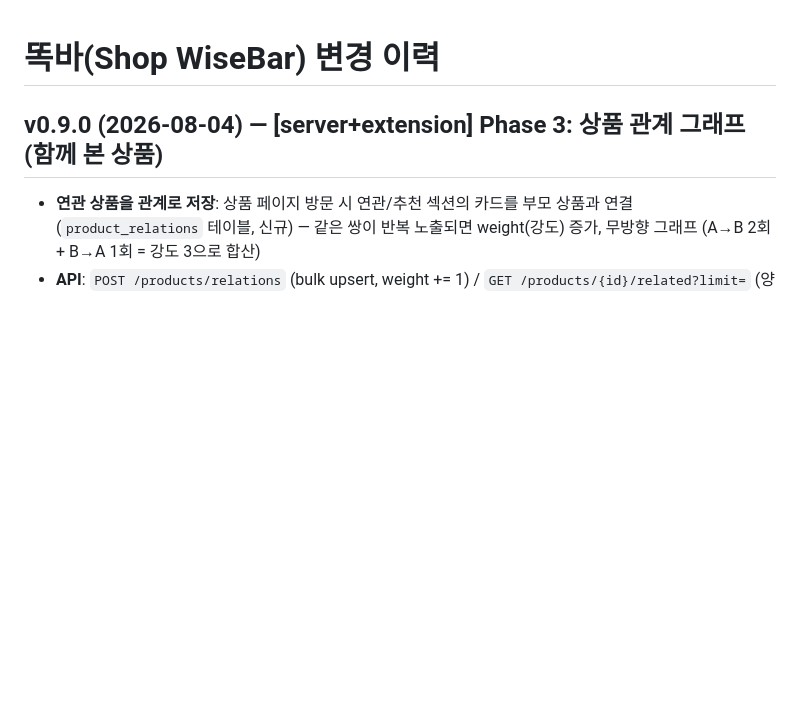
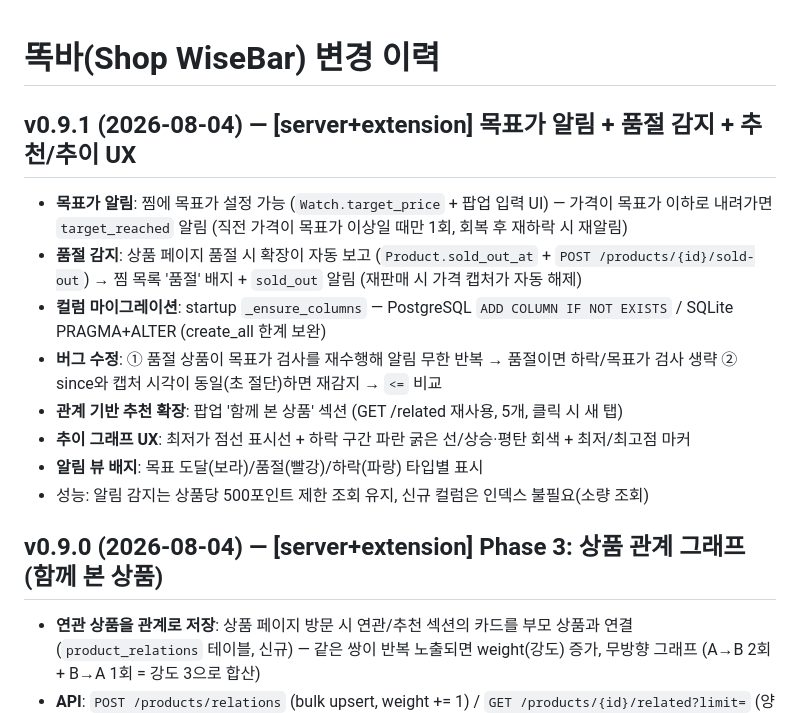
Before and after one commit to BoraSarang/Shop-WiseBar, a Markdown page: docs/CHANGELOG.md, the part around the change. Drawn GitHub-style; blank space fills up the shorter version.

Commit message:
docs: v0.9.1 변경 이력 + T-74 작업 추적 (server+extension)

```diff
--- a/docs/CHANGELOG.md
+++ b/docs/CHANGELOG.md
@@ -1,4 +1,15 @@
 # 똑바(Shop WiseBar) 변경 이력
+
+## v0.9.1 (2026-08-04) — [server+extension] 목표가 알림 + 품절 감지 + 추천/추이 UX
+
+- **목표가 알림**: 찜에 목표가 설정 가능 (`Watch.target_price` + 팝업 입력 UI) — 가격이 목표가 이하로 내려가면 `target_reached` 알림 (직전 가격이 목표가 이상일 때만 1회, 회복 후 재하락 시 재알림)
+- **품절 감지**: 상품 페이지 품절 시 확장이 자동 보고 (`Product.sold_out_at` + `POST /products/{id}/sold-out`) → 찜 목록 '품절' 배지 + `sold_out` 알림 (재판매 시 가격 캡처가 자동 해제)
+- **컬럼 마이그레이션**: startup `_ensure_columns` — PostgreSQL `ADD COLUMN IF NOT EXISTS` / SQLite PRAGMA+ALTER (create_all 한계 보완)
+- **버그 수정**: ① 품절 상품이 목표가 검사를 재수행해 알림 무한 반복 → 품절이면 하락/목표가 검사 생략 ② since와 캡처 시각이 동일(초 절단)하면 재감지 → `<=` 비교
+- **관계 기반 추천 확장**: 팝업 '함께 본 상품' 섹션 (GET /related 재사용, 5개, 클릭 시 새 탭)
+- **추이 그래프 UX**: 최저가 점선 표시선 + 하락 구간 파란 굵은 선/상승·평탄 회색 + 최저/최고점 마커
+- **알림 뷰 배지**: 목표 도달(보라)/품절(빨강)/하락(파랑) 타입별 표시
+- 성능: 알림 감지는 상품당 500포인트 제한 조회 유지, 신규 컬럼은 인덱스 불필요(소량 조회)
 
 ## v0.9.0 (2026-08-04) — [server+extension] Phase 3: 상품 관계 그래프 (함께 본 상품)
 
```
Also changed, not shown: docs/TODO.md (+13 -0 lines).
